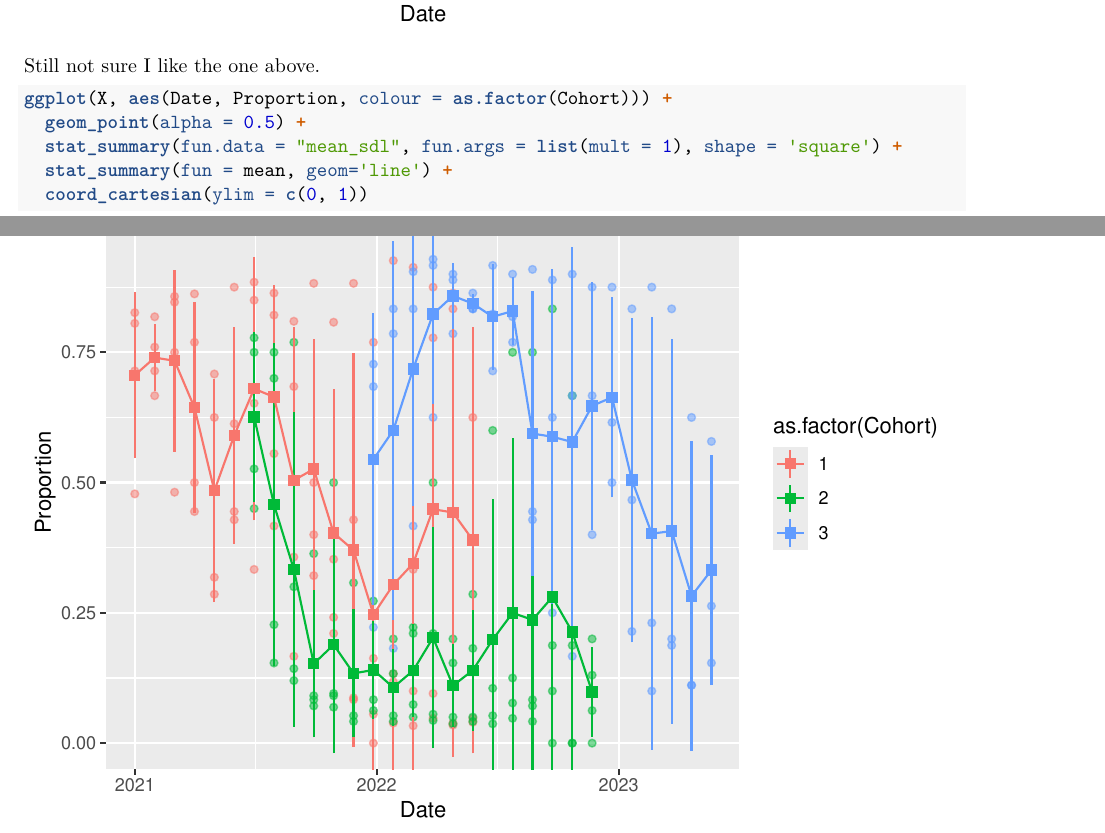
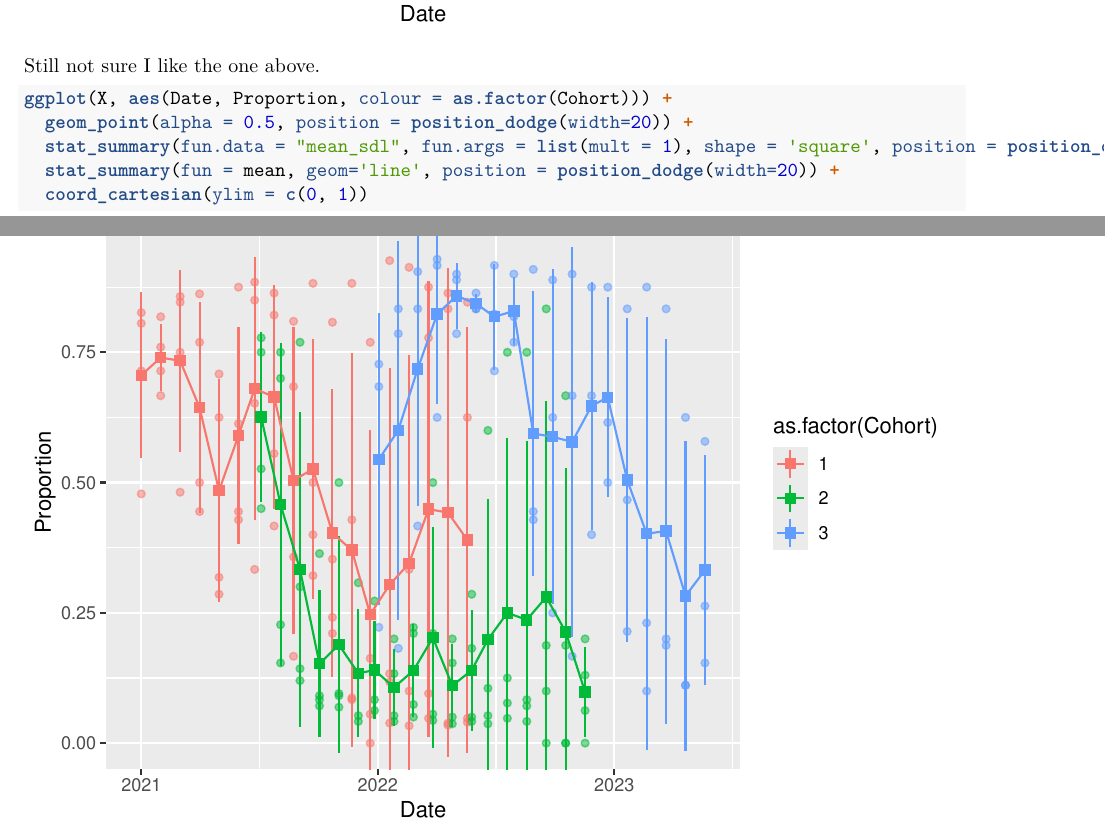
Before and after one commit to zimolzak/instruct-project-etrigger-sql, an R Markdown document (advanced/fake-time-series.Rmd): two parts of pages 5 and 6 of 6, joined at a grey line, cut so that both start at the same text. Rendered offline with R 4.5, knitr and Pandoc, then LaTeX, with nearby package versions.

Commit message:
position_dodge() but I ended up not liking it.

````diff
--- a/advanced/fake-time-series.Rmd
+++ b/advanced/fake-time-series.Rmd
@@ -219,8 +219,8 @@
 
 ```{r date-and-stat}
 ggplot(X, aes(Date, Proportion, colour = as.factor(Cohort))) +
-  geom_point(alpha = 0.5) +
-  stat_summary(fun.data = "mean_sdl", fun.args = list(mult = 1), shape = 'square') +
-  stat_summary(fun = mean, geom='line') +
+  geom_point(alpha = 0.5, position = position_dodge(width=20)) +
+  stat_summary(fun.data = "mean_sdl", fun.args = list(mult = 1), shape = 'square', position = position_dodge(width=20)) +
+  stat_summary(fun = mean, geom='line', position = position_dodge(width=20)) +
   coord_cartesian(ylim = c(0, 1))
 ```
````
